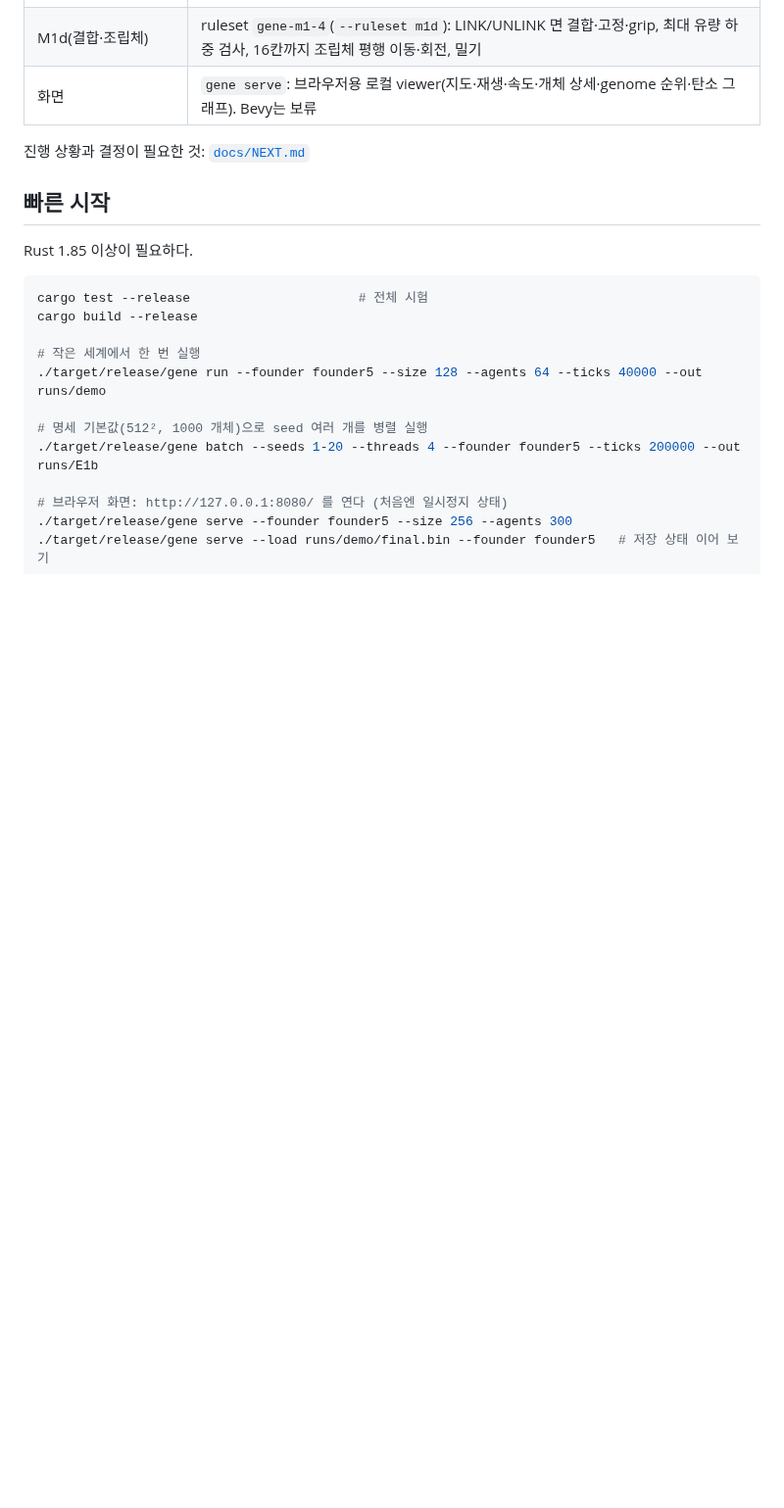
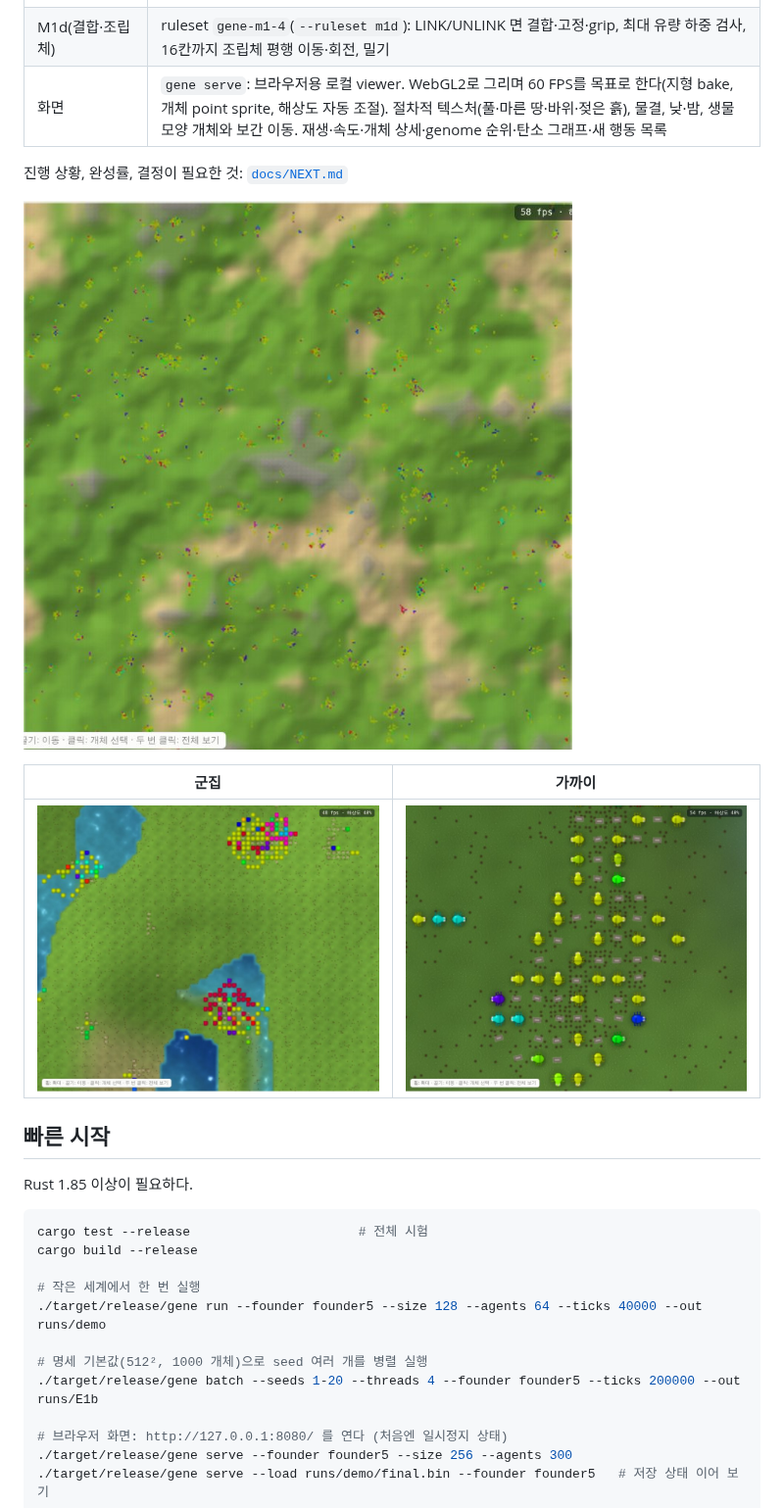
Before and after one commit to Gemini-25/gene, a Markdown page: README.md, the part around the change. Shown at 98% size. Rendered like a GitHub page; pictures changed too: docs/img/viewer_closeup.jpg (added), docs/img/viewer_colonies.jpg (added), docs/img/viewer_map.jpg (added); blank space fills up the shorter version.

```diff
--- a/README.md
+++ b/README.md
@@ -24,9 +24,15 @@
 | M1b(학습 채택) | ruleset `gene-m1-2`(`--ruleset m1b`): DraftCommit, learned binding, 실행 중 옛 코드 보존 |
 | M1c(구조물 parcel) | ruleset `gene-m1-3`(`--ruleset m1c`): 짓기·압축·내부 저장·차폐·통행 차단·내부 화학 |
 | M1d(결합·조립체) | ruleset `gene-m1-4`(`--ruleset m1d`): LINK/UNLINK 면 결합·고정·grip, 최대 유량 하중 검사, 16칸까지 조립체 평행 이동·회전, 밀기 |
-| 화면 | `gene serve`: 브라우저용 로컬 viewer(지도·재생·속도·개체 상세·genome 순위·탄소 그래프). Bevy는 보류 |
+| 화면 | `gene serve`: 브라우저용 로컬 viewer. WebGL2로 그리며 60 FPS를 목표로 한다(지형 bake, 개체 point sprite, 해상도 자동 조절). 절차적 텍스처(풀·마른 땅·바위·젖은 흙), 물결, 낮·밤, 생물 모양 개체와 보간 이동. 재생·속도·개체 상세·genome 순위·탄소 그래프·새 행동 목록 |
 
-진행 상황과 결정이 필요한 것: [`docs/NEXT.md`](docs/NEXT.md)
+진행 상황, 완성률, 결정이 필요한 것: [`docs/NEXT.md`](docs/NEXT.md)
+
+![지도](docs/img/viewer_map.jpg)
+
+| 군집 | 가까이 |
+| --- | --- |
+| ![군집](docs/img/viewer_colonies.jpg) | ![가까이](docs/img/viewer_closeup.jpg) |
 
 ## 빠른 시작
 
```
Also changed, not shown: CLAUDE.md (added, +10 -0 lines), docs/NEXT.md (+15 -1 lines), 2 other files.
